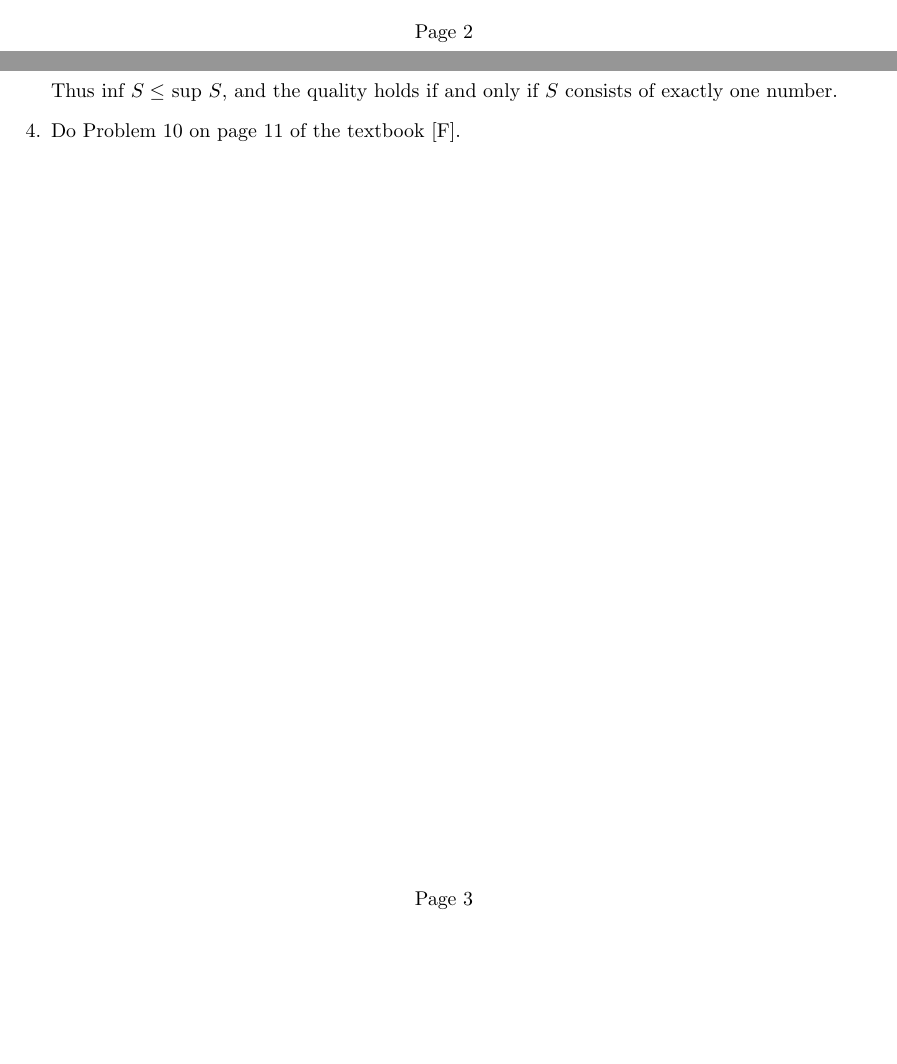
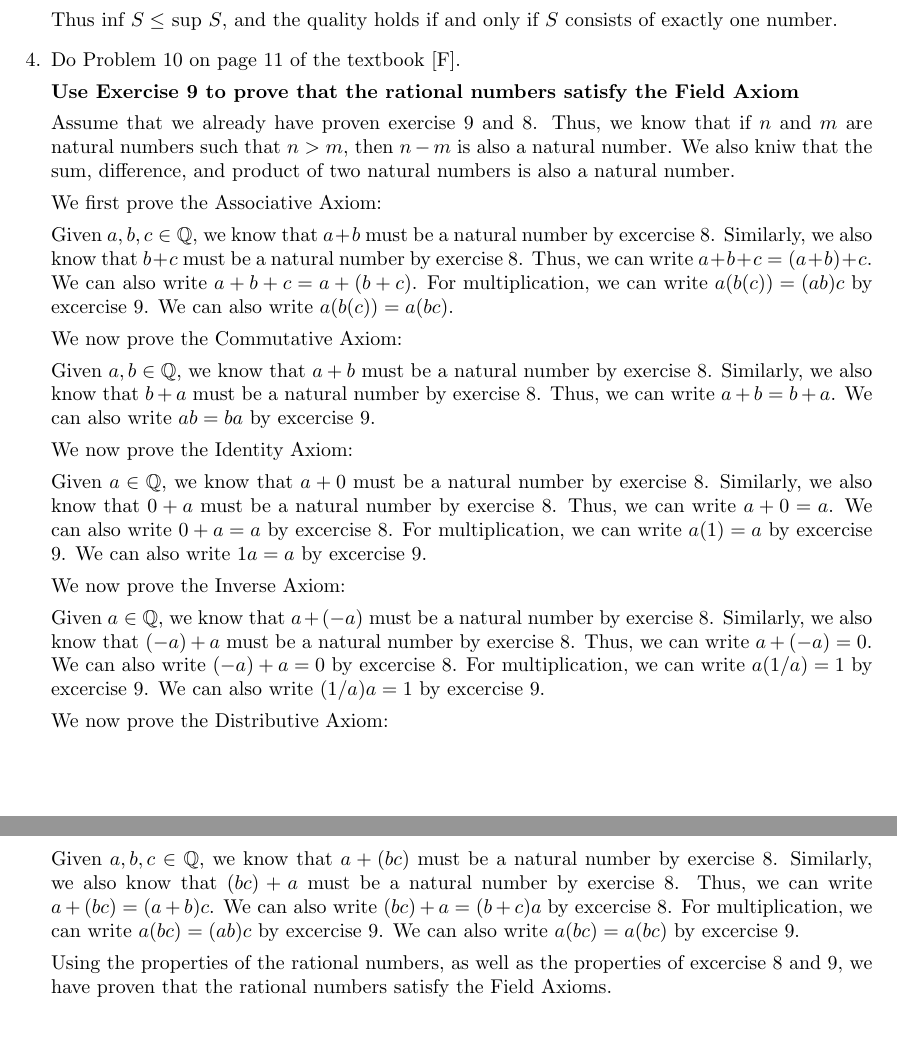
Before and after one commit to NSC508/MATH-327, a LaTeX problem sheet (Homework/Homework 2/Homework2.tex): two parts of pages 2 and 3 of 3 before the commit and two parts of pages 3 and 4 of 4 after it, joined at a grey line, cut at the place of the change, the shorter picture padded with empty space. Compiled offline with pdfLaTeX.

Commit message:
Finished HW2

```diff
--- a/Homework/Homework 2/Homework2.tex
+++ b/Homework/Homework 2/Homework2.tex
@@ -174,6 +174,52 @@ Thus inf $S \leq$ sup $S$, and the quality holds if and only if $S$ consists of
 
 \question Do Problem 10 on page 11 of the textbook [F].
 
+\textbf{Use Exercise 9 to prove that the rational numbers satisfy the Field Axiom}
+
+Assume that we already have proven exercise 9 and 8. Thus, we know that if $n$ and $m$ are natural
+numbers such that $n > m$, then $n - m$ is also a natural number. We also kniw that the
+sum, difference, and product of two natural numbers is also a natural number.
+
+We first prove the Associative Axiom:
+
+Given $a, b, c \in \mathbb{Q}$, we know that $a + b$ must be a natural number by
+excercise 8. Similarly, we also know that $b + c$ must be a natural number by exercise 8.
+Thus, we can write $a + b + c = (a + b) + c$. We can also write $a + b + c = a + (b + c)$.
+For multiplication, we can write $a(b(c)) = (ab)c$ by excercise 9. We can also write $a(b(c)) = a(bc)$.
+
+We now prove the Commutative Axiom:
+
+Given $a, b \in \mathbb{Q}$, we know that $a + b$ must be a natural number by
+exercise 8. Similarly, we also know that $b + a$ must be a natural number by exercise 8.
+Thus, we can write $a + b = b + a$. We can also write $ab = ba$ by excercise 9.
+
+We now prove the Identity Axiom:
+
+Given $a \in \mathbb{Q}$, we know that $a + 0$ must be a natural number by
+exercise 8. Similarly, we also know that $0 + a$ must be a natural number by exercise 8.
+Thus, we can write $a + 0 = a$. We can also write $0 + a = a$ by excercise 8.
+For multiplication, we can write $a(1) = a$ by excercise 9. We can also write $1a = a$
+by excercise 9.
+
+We now prove the Inverse Axiom:
+
+Given $a \in \mathbb{Q}$, we know that $a + (-a)$ must be a natural number by
+exercise 8. Similarly, we also know that $(-a) + a$ must be a natural number by exercise 8.
+Thus, we can write $a + (-a) = 0$. We can also write $(-a) + a = 0$ by excercise 8.
+For multiplication, we can write $a(1/a) = 1$ by excercise 9. We can also write $(1/a)a = 1$
+by excercise 9.
+
+We now prove the Distributive Axiom:
+
+Given $a, b, c \in \mathbb{Q}$, we know that $a + (bc)$ must be a natural number by
+exercise 8. Similarly, we also know that $(bc) + a$ must be a natural number by exercise 8.
+Thus, we can write $a + (bc) = (a + b)c$. We can also write $(bc) + a = (b + c)a$ by excercise 8.
+For multiplication, we can write $a(bc) = (ab)c$ by excercise 9. We can also write $a(bc) = a(bc)$
+by excercise 9.
+
+Using the properties of the rational numbers, as well as the properties of excercise
+8 and 9, we have proven that the rational numbers satisfy the Field Axioms.
+
 
 
 \end{questions}
```
Also changed, not shown: Homework/Homework 2/Homework2.pdf, 5 other files.
